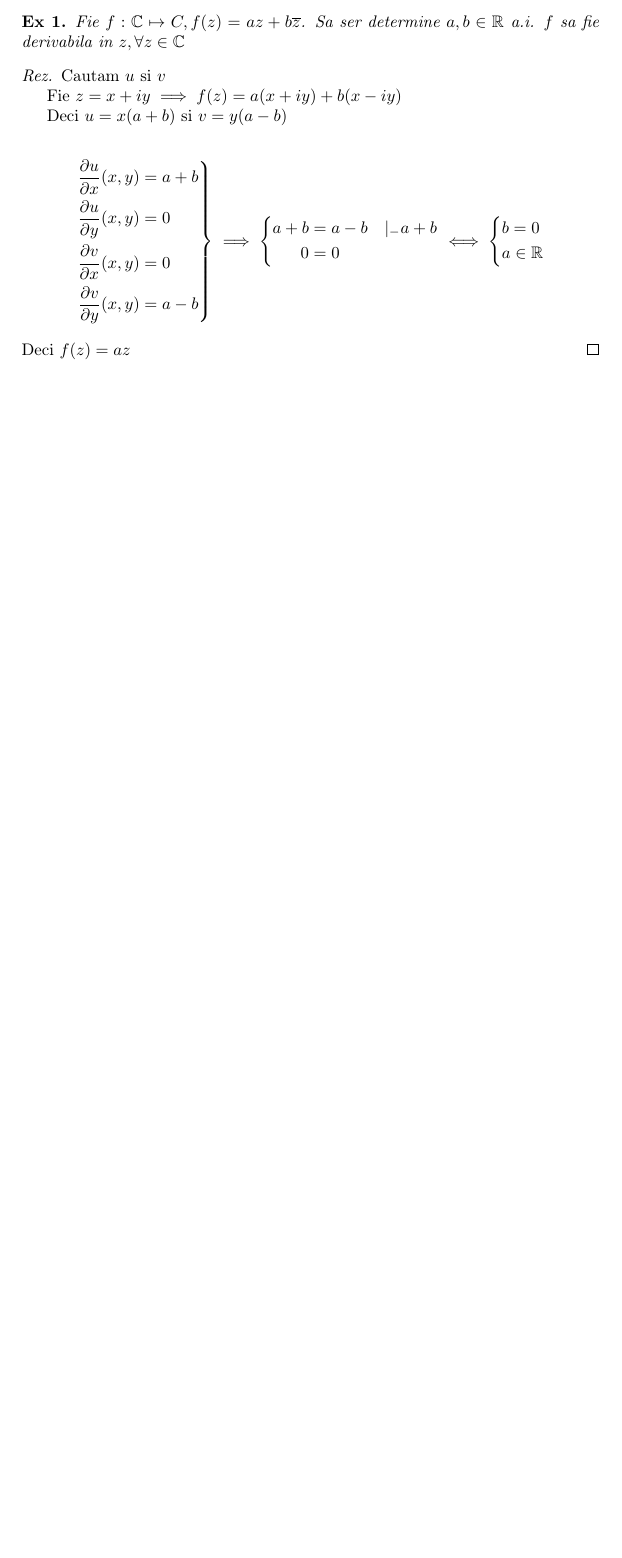
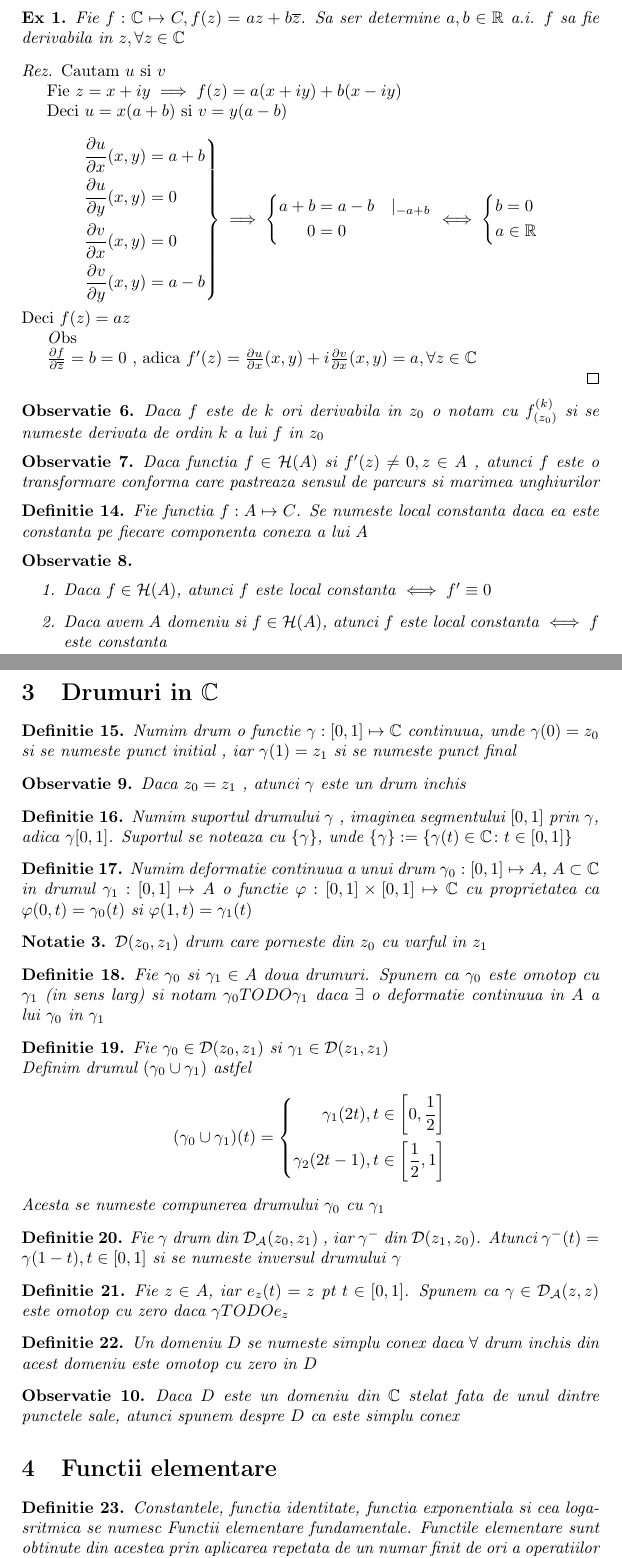
Before and after one commit to mihandrei/reziduum, a LaTeX paper (reziduum.tex, which reads rezstyle.sty, tex/derivata.tex, tex/drumuri.tex): part of page 4 of 4 before the commit and two parts of pages 4 and 5 of 6 after it, the two joined at a grey line, cut so that both start at the same text, the shorter picture padded with empty space. Compiled offline with pdfLaTeX.

Commit message:
drumuri & felementare

```diff
--- a/rezstyle.sty
+++ b/rezstyle.sty
@@ -16,5 +16,6 @@
 
 \newcommand{\R}{\ensuremath{\mathbb{R}}}
 \newcommand{\C}{\ensuremath{\mathbb{C}}}
+\newcommand{\Z}{\ensuremath{\mathbb{Z}}}
 \newcommand*\conj[1]{\overline{#1}}
 %\newcommand{\disc}[2]{\ensuremath{\mathcal{U}(#1;#2)}}
--- a/tex/derivata.tex
+++ b/tex/derivata.tex
@@ -88,5 +88,37 @@
 			\right.
 		\end{displaymath}
 		Deci $f(z) = az$
+
+		\emph Obs
+
+		$\frac{\partial f}{\partial{\conj z}} = b = 0$ , adica
+		$f'(z) = \frac{\partial u}{\partial x}(x,y) +
+		i\frac{\partial v}{\partial x}(x,y) = a, \forall z \in \C $
+
 	\end{proof}
 \end{example}
+
+\begin{observation}
+	Daca $f$ este de $k$ ori derivabila in $z_0$ o notam cu $f^{(k)}_{(z_{0})}$
+	si se numeste derivata de ordin $k$ a lui $f$ in $z_0$
+\end{observation}
+
+\begin{observation}
+	Daca functia $f \in \mathcal{H}(A)$ si $f'(z) \neq 0, z \in A$ , atunci
+	$f$ este o transformare conforma care pastreaza sensul de parcurs si
+	marimea unghiurilor
+\end{observation}
+
+\begin{definition}
+	Fie functia $f:A \mapsto C$. Se numeste local constanta daca ea este
+	constanta pe fiecare componenta conexa a lui $A$
+\end{definition}
+
+\begin{observation}\leavevmode
+	\begin{enumerate}
+		\item Daca $f \in \mathcal{H}(A)$, atunci $f$ este local constanta
+		$\iff f' \equiv 0$
+		\item Daca avem $A$ domeniu si $f \in \mathcal{H}(A)$, atunci $f$ este
+		local constanta $\iff f$ este constanta
+	\end{enumerate}
+\end{observation}
--- /dev/null
+++ b/tex/drumuri.tex
@@ -0,0 +1,70 @@
+\section{Drumuri in \C}
+
+\begin{definition}
+    Numim drum o functie $\gamma : [0,1] \mapsto \C$ continuua,
+    unde $\gamma(0)=z_0$ si se numeste punct initial ,
+    iar $\gamma(1)=z_1$ si se numeste punct final
+\end{definition}
+
+\begin{observation}
+    Daca $z_0=z_1$ , atunci $\gamma$ este un drum inchis
+\end{observation}
+
+\begin{definition}
+    Numim suportul drumului $\gamma$ , imaginea segmentului $[0,1]$ prin $\gamma$,
+    adica $\gamma[0,1]$. Suportul se noteaza cu $\{\gamma\}$, unde
+    $\{\gamma\} := \{\gamma(t) \in \C \colon t\in [0,1]\}$
+\end{definition}
+
+\begin{definition}
+    Numim deformatie continuua a unui drum $\gamma_0:[0,1]\mapsto A$, $A\subset\C$
+    in drumul $\gamma_1:[0,1]\mapsto A$ o functie $\varphi:[0,1]\times[0,1]\mapsto \C$
+    cu proprietatea ca $\varphi(0, t) = \gamma_0(t)$ si $\varphi(1, t)=\gamma_1(t)$
+\end{definition}
+
+\begin{notation}
+    $\mathcal{D}(z_0,z_1)$ drum care porneste din $z_0$ cu varful in $z_1$
+\end{notation}
+
+\begin{definition}
+    Fie $\gamma_0$ si $\gamma_1 \in A$ doua drumuri. Spunem ca $\gamma_0$ este omotop
+    cu $\gamma_1$ (in sens larg) si notam $\gamma_0 TODO \gamma_1$ daca $\exists$ o
+    deformatie continuua in $A$ a lui $\gamma_0$ in $\gamma_1$
+\end{definition}
+
+\begin{definition}
+    Fie $\gamma_0 \in \mathcal{D}(z_0, z_1)$ si $\gamma_1 \in \mathcal{D}(z_1, z_1)$ \\
+    Definim drumul $(\gamma_0 \cup \gamma_1)$ astfel
+    \[
+        (\gamma_0 \cup \gamma_1)(t) =
+        \left \{
+		    \begin{aligned}
+                \gamma_1(2t), t \in \left[0,\frac{1}{2}\right] \\
+                \gamma_2(2t-1), t \in \left[\frac{1}{2},1\right]
+	       	\end{aligned}
+        \right .
+    \]
+    Acesta se numeste compunerea drumului $\gamma_0$ cu $\gamma_1$
+\end{definition}
+
+
+\begin{definition}
+    Fie $\gamma$ drum din $\mathcal{D_{A}}(z_0,z_1)$ , iar $\gamma^-$ din
+    $\mathcal{D}(z_1,z_0)$. Atunci $\gamma^-(t) = \gamma(1-t), t\in[0,1]$ si
+    se numeste inversul drumului $\gamma$
+\end{definition}
+
+\begin{definition}
+    Fie $z\in A$, iar $e_z(t)=z$ pt $t\in[0,1]$. Spunem ca $\gamma \in
+    \mathcal{D_{A}}(z,z)$ este omotop cu zero daca $\gamma TODO e_z$
+\end{definition}
+
+\begin{definition}
+    Un domeniu $D$ se numeste simplu conex daca $\forall$ drum inchis din acest
+     domeniu este omotop cu zero in $D$
+\end{definition}
+
+\begin{observation}
+    Daca $D$ este un domeniu din $\C$ stelat fata de unul dintre punctele sale,
+    atunci spunem despre $D$ ca este simplu conex
+\end{observation}
--- /dev/null
+++ b/tex/felementare.tex
@@ -0,0 +1,8 @@
+\section{Functii elementare}
+
+\begin{definition}
+    Constantele, functia identitate, functia exponentiala si cea logasritmica se numesc
+    Functii elementare fundamentale. Functile elementare sunt obtinute din acestea prin
+    aplicarea repetata de un numar finit de ori a operatiilor algebrice
+    ($ + \times : \sqrt{\quad}$) si compunerea cu alte functii elementare.
+\end{definition}
```
Also changed, not shown: reziduum.tex (+2 -1 lines), tex/derivata.tex (2 more changed lines), tex/felementare.tex (40 more changed lines), 1 other file.
